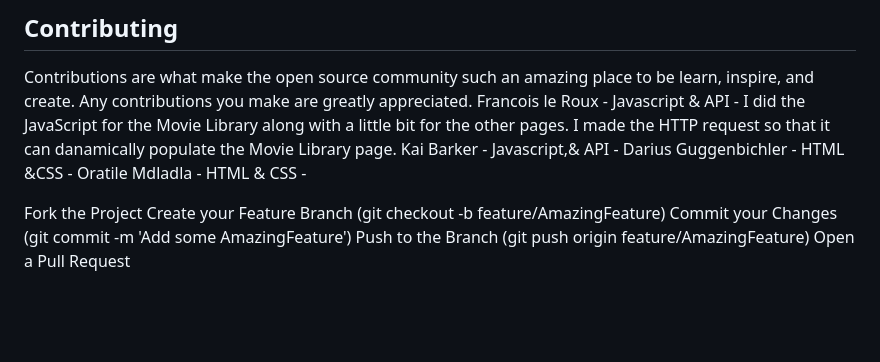
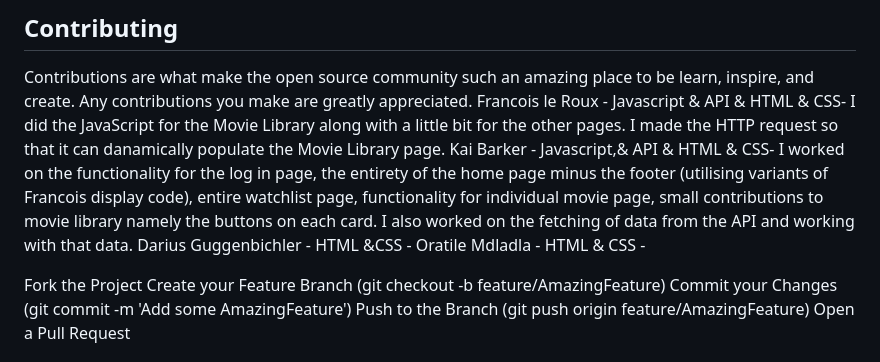
Before and after one commit to Kai-Barker/DV100_GroupProject_Term4, a Markdown page: README.md, the part around the change. Rendered like a GitHub page; blank space fills up the shorter version.

```diff
--- a/README.md
+++ b/README.md
@@ -44,8 +44,8 @@ To run the Skreksea movie library locally, follow these steps:
 
 ## Contributing
 Contributions are what make the open source community such an amazing place to be learn, inspire, and create. Any contributions you make are greatly appreciated.
-Francois le Roux - Javascript & API - I did the JavaScript for the Movie Library along with a little bit for the other pages. I made the HTTP request so that it can danamically populate the Movie Library page.
-Kai Barker - Javascript,& API -
+Francois le Roux - Javascript & API & HTML & CSS- I did the JavaScript for the Movie Library along with a little bit for the other pages. I made the HTTP request so that it can danamically populate the Movie Library page.
+Kai Barker - Javascript,& API & HTML & CSS- I worked on the functionality for the log in page, the entirety of the home page minus the footer (utilising variants of Francois display code), entire watchlist page, functionality for individual movie page, small contributions to movie library namely the buttons on each card. I also worked on the fetching of data from the API and working with that data.
 Darius Guggenbichler - HTML &CSS -
 Oratile Mdladla - HTML & CSS -
 
```
